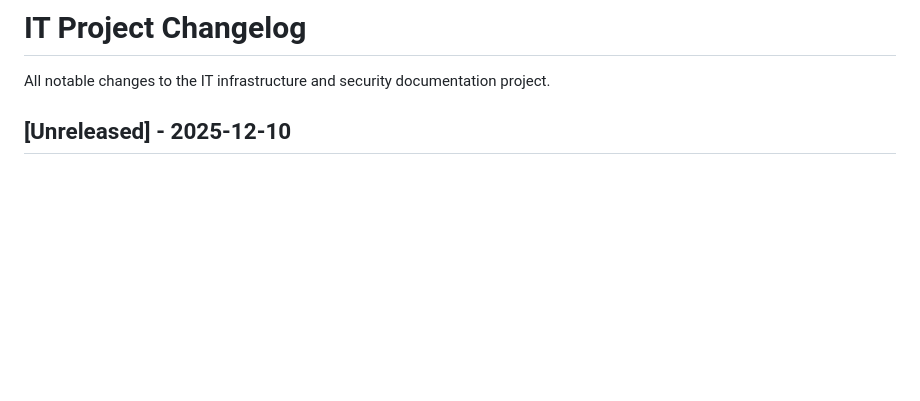
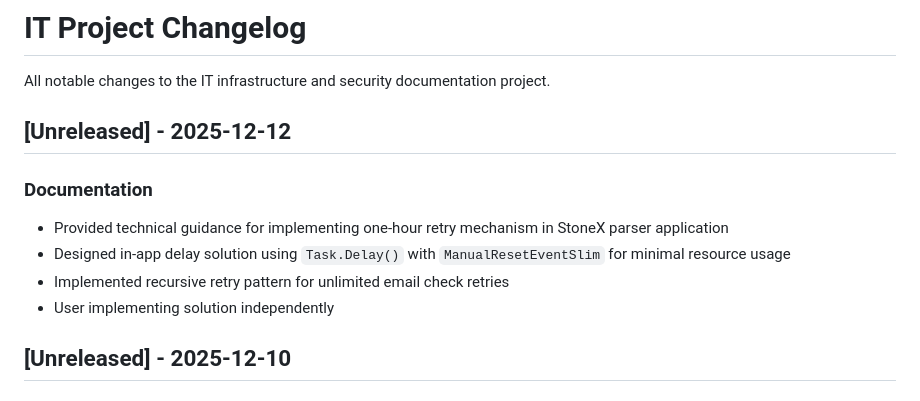
Before and after one commit to SureShotUK/REACH, a Markdown page: it/CHANGELOG.md, the part around the change. Drawn GitHub-style; blank space fills up the shorter version.

```diff
--- a/it/CHANGELOG.md
+++ b/it/CHANGELOG.md
@@ -1,6 +1,14 @@
 # IT Project Changelog
 
 All notable changes to the IT infrastructure and security documentation project.
+
+## [Unreleased] - 2025-12-12
+
+### Documentation
+- Provided technical guidance for implementing one-hour retry mechanism in StoneX parser application
+- Designed in-app delay solution using `Task.Delay()` with `ManualResetEventSlim` for minimal resource usage
+- Implemented recursive retry pattern for unlimited email check retries
+- User implementing solution independently
 
 ## [Unreleased] - 2025-12-10
 
```
Also changed, not shown: it/PROJECT_STATUS.md (+8 -2 lines), it/SESSION_LOG.md (+35 -0 lines).
